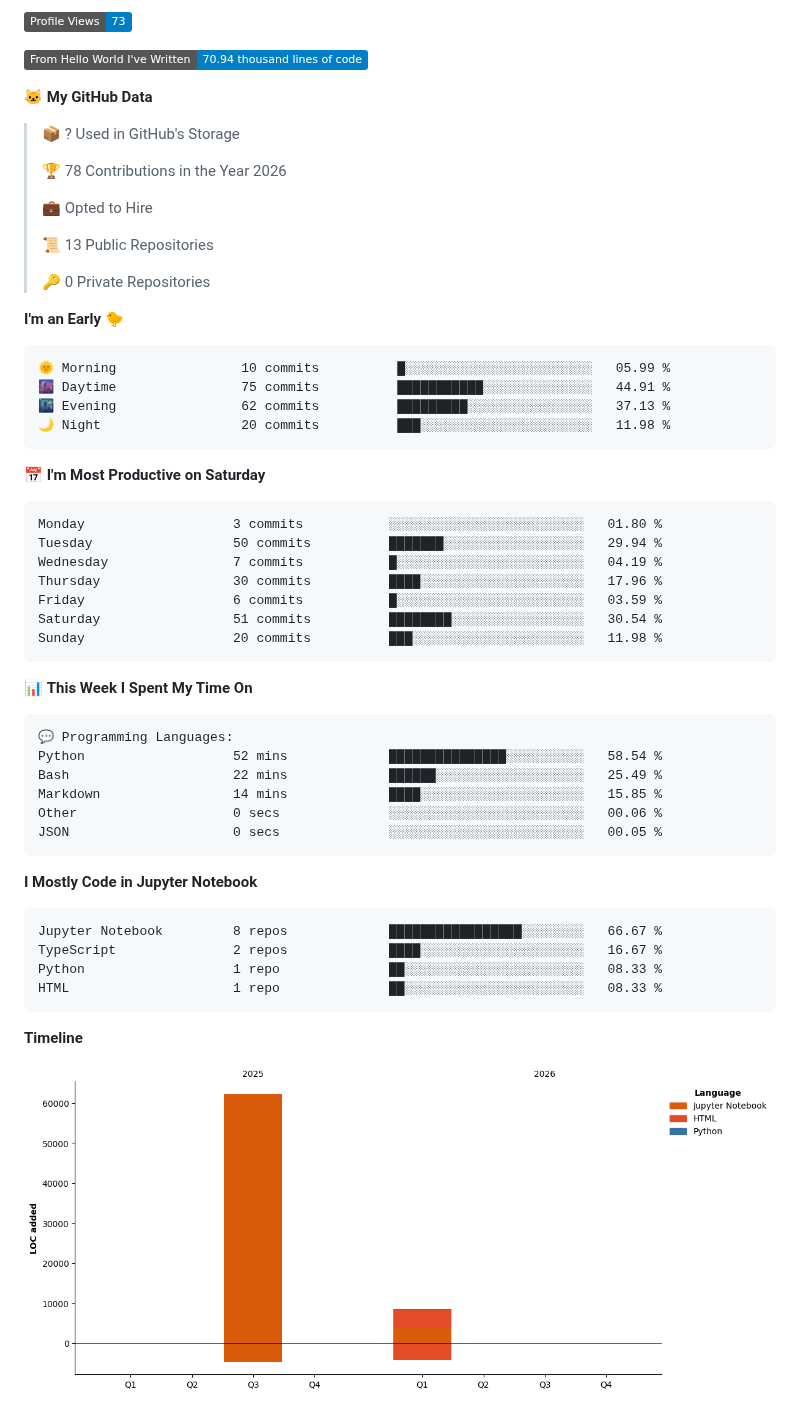
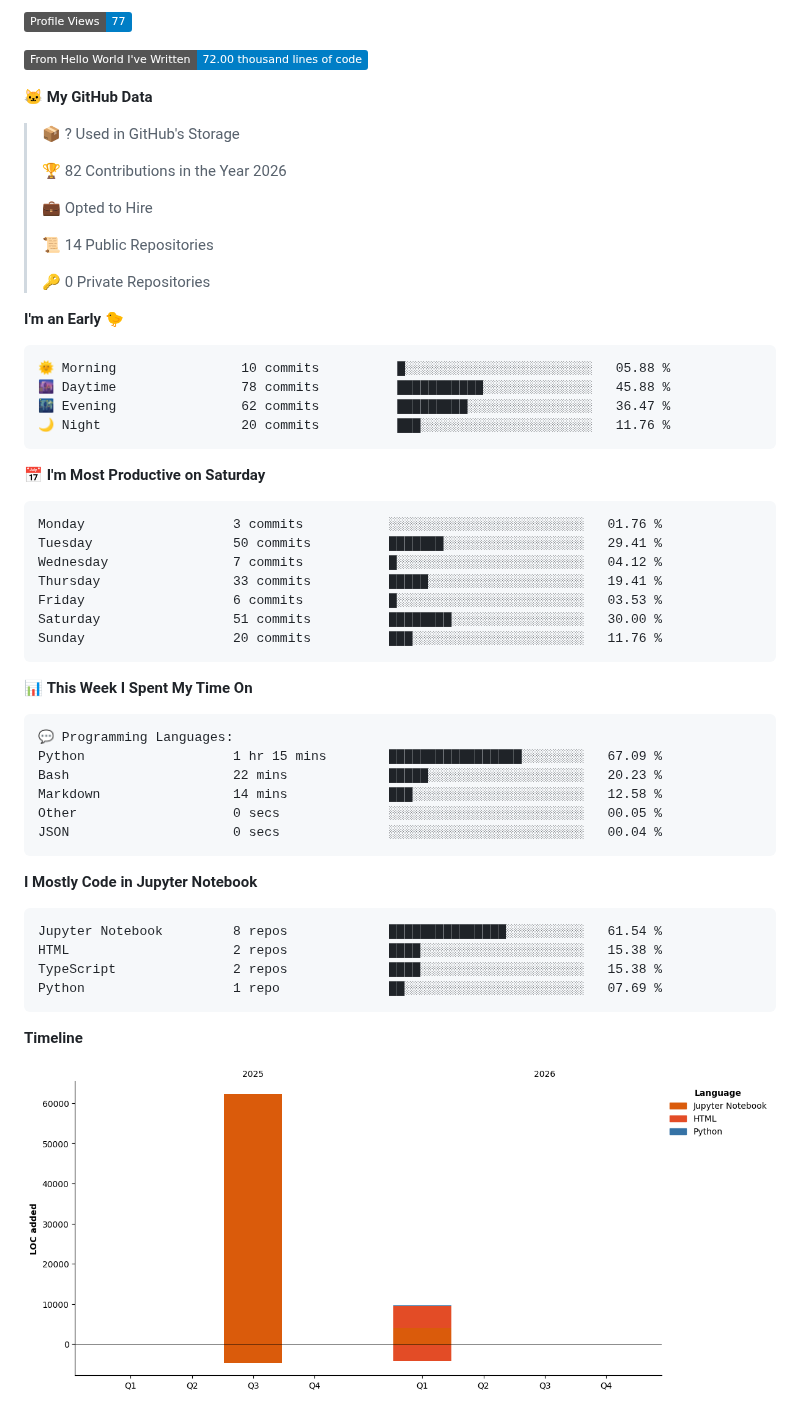
Before and after one commit to RudraDudhat2509/RudraDudhat2509, a Markdown page: README.md, the part around one of its changes. Rendered like a GitHub page; pictures changed too: assets/bar_graph.png; badges without logos.

Commit message:
Updated with Dev Metrics

````diff
--- a/README.md
+++ b/README.md
@@ -198,38 +198,38 @@ Scrapes job listings, scores them using embedding similarity against your profil
 
-![Profile Views](http://img.shields.io/badge/Profile%20Views-73-blue?style=flat)
+![Profile Views](http://img.shields.io/badge/Profile%20Views-77-blue?style=flat)
 
-![Lines of code](https://img.shields.io/badge/From%20Hello%20World%20I%27ve%20Written-70.94%20thousand%20lines%20of%20code-blue?style=flat)
+![Lines of code](https://img.shields.io/badge/From%20Hello%20World%20I%27ve%20Written-72.00%20thousand%20lines%20of%20code-blue?style=flat)
 
 **🐱 My GitHub Data**
 
 > 📦 ? Used in GitHub's Storage
  >
-> 🏆 78 Contributions in the Year 2026
+> 🏆 82 Contributions in the Year 2026
  >
 > 💼 Opted to Hire
  >
-> 📜 13 Public Repositories
+> 📜 14 Public Repositories
  >
 > 🔑 0 Private Repositories
  >
 **I'm an Early 🐤**
 
 ```text
-🌞 Morning                10 commits          █░░░░░░░░░░░░░░░░░░░░░░░░   05.99 %
-🌆 Daytime                75 commits          ███████████░░░░░░░░░░░░░░   44.91 %
-🌃 Evening                62 commits          █████████░░░░░░░░░░░░░░░░   37.13 %
-🌙 Night                  20 commits          ███░░░░░░░░░░░░░░░░░░░░░░   11.98 %
+🌞 Morning                10 commits          █░░░░░░░░░░░░░░░░░░░░░░░░   05.88 %
+🌆 Daytime                78 commits          ███████████░░░░░░░░░░░░░░   45.88 %
+🌃 Evening                62 commits          █████████░░░░░░░░░░░░░░░░   36.47 %
+🌙 Night                  20 commits          ███░░░░░░░░░░░░░░░░░░░░░░   11.76 %
 ```
 📅 **I'm Most Productive on Saturday**
 
 ```text
-Monday                   3 commits           ░░░░░░░░░░░░░░░░░░░░░░░░░   01.80 %
-Tuesday                  50 commits          ███████░░░░░░░░░░░░░░░░░░   29.94 %
-Wednesday                7 commits           █░░░░░░░░░░░░░░░░░░░░░░░░   04.19 %
-Thursday                 30 commits          ████░░░░░░░░░░░░░░░░░░░░░   17.96 %
-Friday                   6 commits           █░░░░░░░░░░░░░░░░░░░░░░░░   03.59 %
-Saturday                 51 commits          ████████░░░░░░░░░░░░░░░░░   30.54 %
-Sunday                   20 commits          ███░░░░░░░░░░░░░░░░░░░░░░   11.98 %
+Monday                   3 commits           ░░░░░░░░░░░░░░░░░░░░░░░░░   01.76 %
+Tuesday                  50 commits          ███████░░░░░░░░░░░░░░░░░░   29.41 %
+Wednesday                7 commits           █░░░░░░░░░░░░░░░░░░░░░░░░   04.12 %
+Thursday                 33 commits          █████░░░░░░░░░░░░░░░░░░░░   19.41 %
+Friday                   6 commits           █░░░░░░░░░░░░░░░░░░░░░░░░   03.53 %
+Saturday                 51 commits          ████████░░░░░░░░░░░░░░░░░   30.00 %
+Sunday                   20 commits          ███░░░░░░░░░░░░░░░░░░░░░░   11.76 %
 ```
 
 
@@ -237,20 +237,20 @@ Sunday                   20 commits          ███░░░░░░░░
 
 ```text
 💬 Programming Languages:
-Python                   52 mins             ███████████████░░░░░░░░░░   58.54 %
-Bash                     22 mins             ██████░░░░░░░░░░░░░░░░░░░   25.49 %
-Markdown                 14 mins             ████░░░░░░░░░░░░░░░░░░░░░   15.85 %
-Other                    0 secs              ░░░░░░░░░░░░░░░░░░░░░░░░░   00.06 %
-JSON                     0 secs              ░░░░░░░░░░░░░░░░░░░░░░░░░   00.05 %
+Python                   1 hr 15 mins        █████████████████░░░░░░░░   67.09 %
+Bash                     22 mins             █████░░░░░░░░░░░░░░░░░░░░   20.23 %
+Markdown                 14 mins             ███░░░░░░░░░░░░░░░░░░░░░░   12.58 %
+Other                    0 secs              ░░░░░░░░░░░░░░░░░░░░░░░░░   00.05 %
+JSON                     0 secs              ░░░░░░░░░░░░░░░░░░░░░░░░░   00.04 %
 ```
 
 **I Mostly Code in Jupyter Notebook**
 
 ```text
-Jupyter Notebook         8 repos             █████████████████░░░░░░░░   66.67 %
-TypeScript               2 repos             ████░░░░░░░░░░░░░░░░░░░░░   16.67 %
-Python                   1 repo              ██░░░░░░░░░░░░░░░░░░░░░░░   08.33 %
-HTML                     1 repo              ██░░░░░░░░░░░░░░░░░░░░░░░   08.33 %
+Jupyter Notebook         8 repos             ███████████████░░░░░░░░░░   61.54 %
+HTML                     2 repos             ████░░░░░░░░░░░░░░░░░░░░░   15.38 %
+TypeScript               2 repos             ████░░░░░░░░░░░░░░░░░░░░░   15.38 %
+Python                   1 repo              ██░░░░░░░░░░░░░░░░░░░░░░░   07.69 %
 ```
 
 
````
Also changed, not shown: other parts of README.md (+2 -2 lines).
